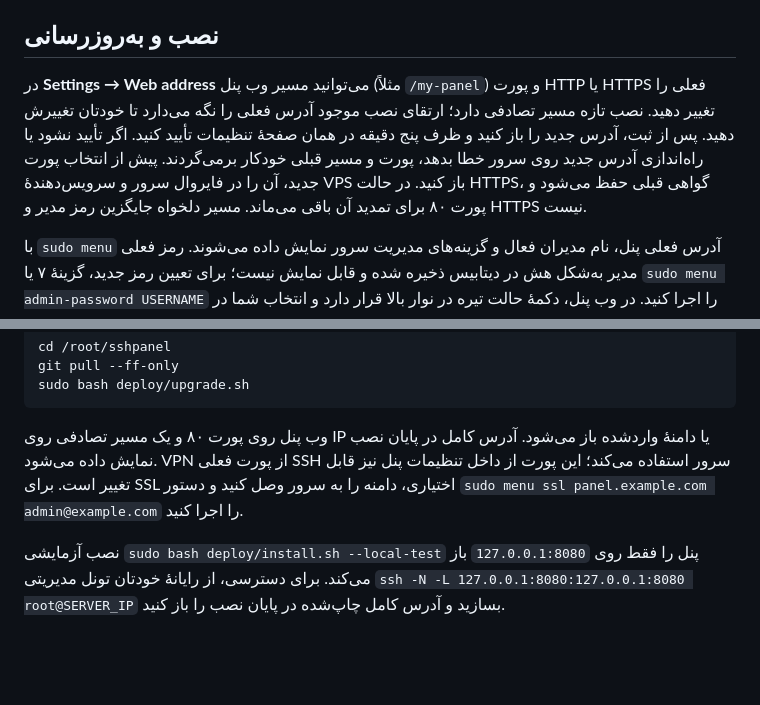
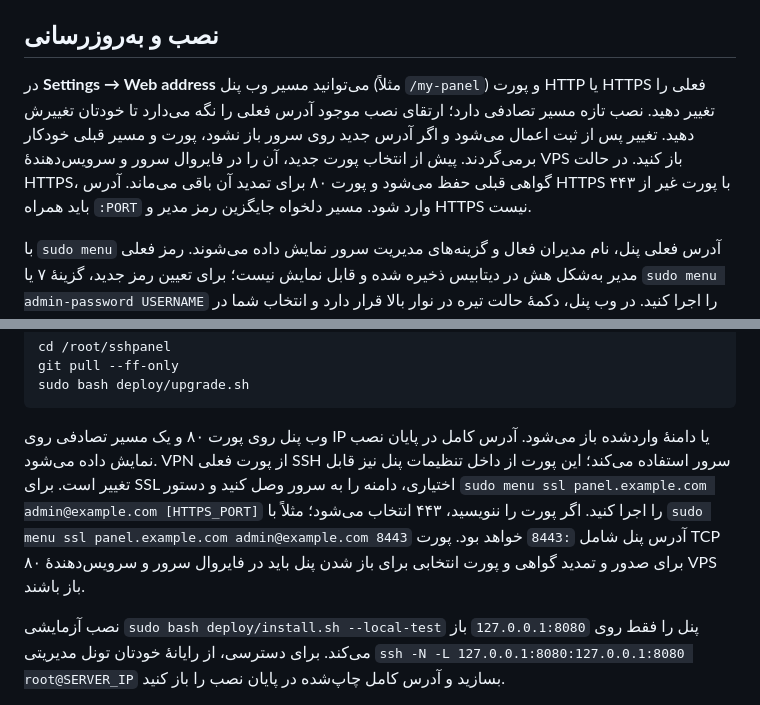
Before and after one commit to EmadNajafi/sshpanel, a Markdown page: README.fa.md, 2 parts joined by grey strips. GitHub-like rendering; blank space fills up the shorter version.

Commit message:
Document custom SSL ports in Persian

````diff
--- a/README.fa.md
+++ b/README.fa.md
@@ -38,7 +38,7 @@
 
 ## نصب و به‌روزرسانی
 
-در **Settings → Web address** می‌توانید مسیر وب پنل (مثلاً `/my-panel`) و پورت HTTP یا HTTPS فعلی را تغییر دهید. نصب تازه مسیر تصادفی دارد؛ ارتقای نصب موجود آدرس فعلی را نگه می‌دارد تا خودتان تغییرش دهید. پس از ثبت، آدرس جدید را باز کنید و ظرف پنج دقیقه در همان صفحهٔ تنظیمات تأیید کنید. اگر تأیید نشود یا راه‌اندازی آدرس جدید روی سرور خطا بدهد، پورت و مسیر قبلی خودکار برمی‌گردند. پیش از انتخاب پورت جدید، آن را در فایروال سرور و سرویس‌دهندهٔ VPS باز کنید. در حالت HTTPS، گواهی قبلی حفظ می‌شود و پورت ۸۰ برای تمدید آن باقی می‌ماند. مسیر دلخواه جایگزین رمز مدیر و HTTPS نیست.
+در **Settings → Web address** می‌توانید مسیر وب پنل (مثلاً `/my-panel`) و پورت HTTP یا HTTPS فعلی را تغییر دهید. نصب تازه مسیر تصادفی دارد؛ ارتقای نصب موجود آدرس فعلی را نگه می‌دارد تا خودتان تغییرش دهید. تغییر پس از ثبت اعمال می‌شود و اگر آدرس جدید روی سرور باز نشود، پورت و مسیر قبلی خودکار برمی‌گردند. پیش از انتخاب پورت جدید، آن را در فایروال سرور و سرویس‌دهندهٔ VPS باز کنید. در حالت HTTPS، گواهی قبلی حفظ می‌شود و پورت ۸۰ برای تمدید آن باقی می‌ماند. آدرس HTTPS با پورت غیر از ۴۴۳ باید همراه `:PORT` وارد شود. مسیر دلخواه جایگزین رمز مدیر و HTTPS نیست.
 
 با `sudo menu` آدرس فعلی پنل، نام مدیران فعال و گزینه‌های مدیریت سرور نمایش داده می‌شوند. رمز فعلی مدیر به‌شکل هش در دیتابیس ذخیره شده و قابل نمایش نیست؛ برای تعیین رمز جدید، گزینهٔ ۷ یا `sudo menu admin-password USERNAME` را اجرا کنید. در وب پنل، دکمهٔ حالت تیره در نوار بالا قرار دارد و انتخاب شما در همان مرورگر ذخیره می‌شود.
 
@@ -60,6 +60,6 @@ git pull --ff-only
 sudo bash deploy/upgrade.sh
 ```
 
-وب پنل روی پورت ۸۰ و یک مسیر تصادفی روی IP یا دامنهٔ واردشده باز می‌شود. آدرس کامل در پایان نصب نمایش داده می‌شود. VPN از پورت فعلی SSH سرور استفاده می‌کند؛ این پورت از داخل تنظیمات پنل نیز قابل تغییر است. برای SSL اختیاری، دامنه را به سرور وصل کنید و دستور `sudo menu ssl panel.example.com admin@example.com` را اجرا کنید.
+وب پنل روی پورت ۸۰ و یک مسیر تصادفی روی IP یا دامنهٔ واردشده باز می‌شود. آدرس کامل در پایان نصب نمایش داده می‌شود. VPN از پورت فعلی SSH سرور استفاده می‌کند؛ این پورت از داخل تنظیمات پنل نیز قابل تغییر است. برای SSL اختیاری، دامنه را به سرور وصل کنید و دستور `sudo menu ssl panel.example.com admin@example.com [HTTPS_PORT]` را اجرا کنید. اگر پورت را ننویسید، ۴۴۳ انتخاب می‌شود؛ مثلاً با `sudo menu ssl panel.example.com admin@example.com 8443` آدرس پنل شامل `:8443` خواهد بود. پورت TCP ۸۰ برای صدور و تمدید گواهی و پورت انتخابی برای باز شدن پنل باید در فایروال سرور و سرویس‌دهندهٔ VPS باز باشند.
 
 نصب آزمایشی `sudo bash deploy/install.sh --local-test` پنل را فقط روی `127.0.0.1:8080` باز می‌کند. برای دسترسی، از رایانهٔ خودتان تونل مدیریتی `ssh -N -L 127.0.0.1:8080:127.0.0.1:8080 root@SERVER_IP` بسازید و آدرس کامل چاپ‌شده در پایان نصب را باز کنید.
````
